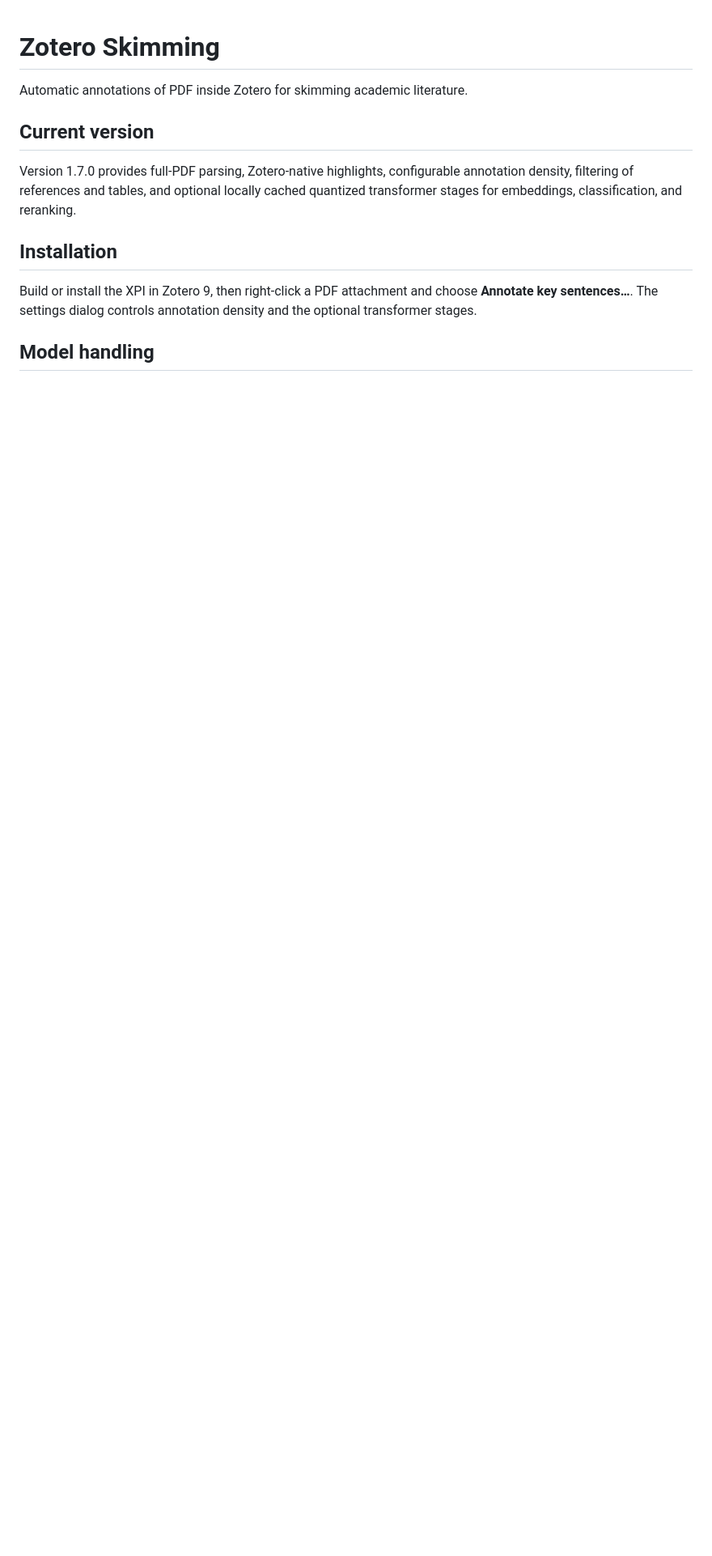
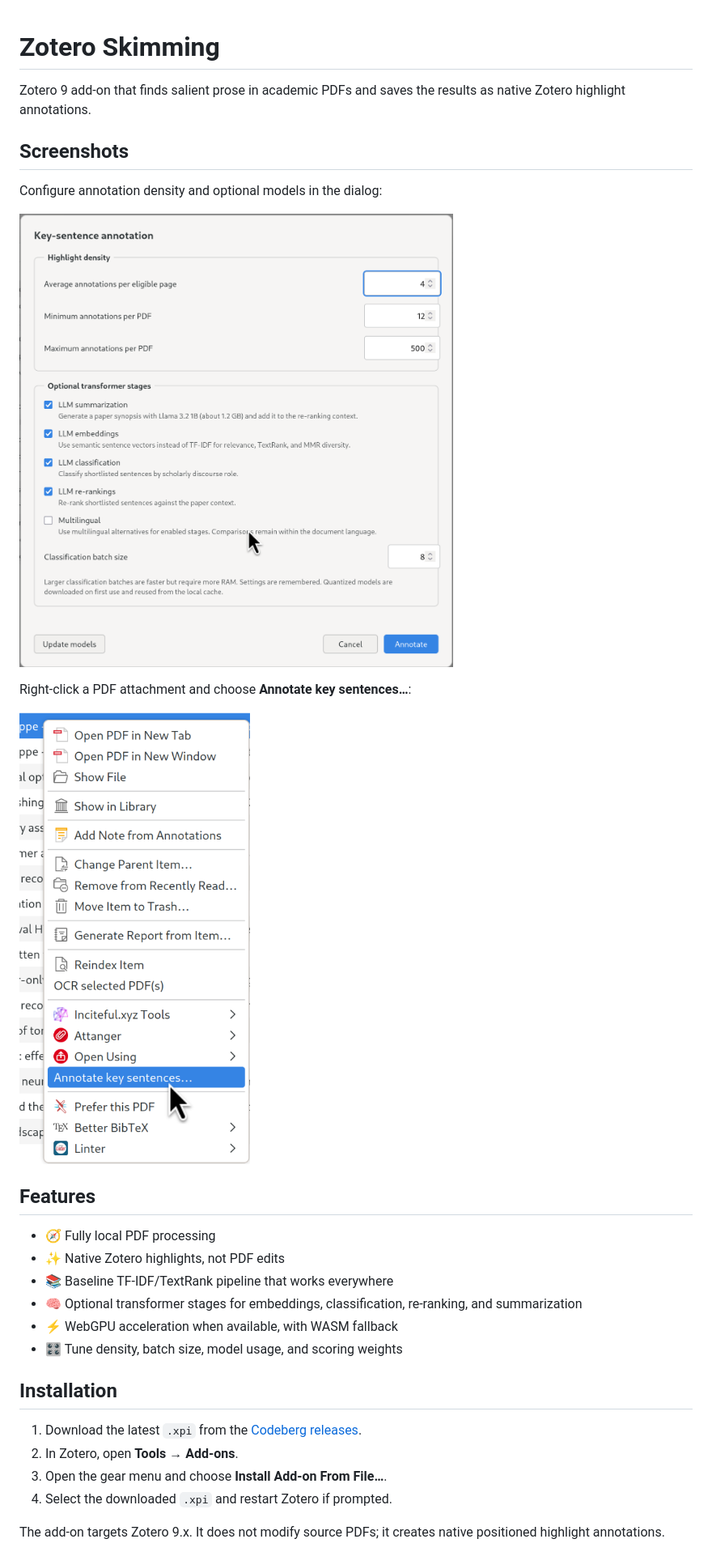
Before and after one commit to 00sapo/zotero-skimming, a Markdown page: README.md, the part around the change printed below. Shown: that part at 81% size. GitHub-like rendering; pictures changed too: assets/context-menu.png (added), assets/settings-dialog.png (added); blank space fills up the shorter version.

```diff
--- a/README.md
+++ b/README.md
@@ -1,14 +1,32 @@
 # Zotero Skimming
 
-Automatic annotations of PDF inside Zotero for skimming academic literature.
+Zotero 9 add-on that finds salient prose in academic PDFs and saves the results as native Zotero highlight annotations.
 
-## Current version
+## Screenshots
 
-Version 1.7.0 provides full-PDF parsing, Zotero-native highlights, configurable annotation density, filtering of references and tables, and optional locally cached quantized transformer stages for embeddings, classification, and reranking.
+Configure annotation density and optional models in the dialog:
+
+![Key-sentence annotation settings](assets/settings-dialog.png)
+
+Right-click a PDF attachment and choose **Annotate key sentences…**:
+
+![Zotero PDF context menu](assets/context-menu.png)
+
+## Features
+
+- 🧭 Fully local PDF processing
+- ✨ Native Zotero highlights, not PDF edits
+- 📚 Baseline TF-IDF/TextRank pipeline that works everywhere
+- 🧠 Optional transformer stages for embeddings, classification, re-ranking, and summarization
+- ⚡ WebGPU acceleration when available, with WASM fallback
+- 🎛️ Tune density, batch size, model usage, and scoring weights
 
 ## Installation
 
-Build or install the XPI in Zotero 9, then right-click a PDF attachment and choose **Annotate key sentences…**. The settings dialog controls annotation density and the optional transformer stages.
+1. Download the latest `.xpi` from the [Codeberg releases](https://codeberg.org/00sapo/zotero-skimming/releases).
+2. In Zotero, open **Tools → Add-ons**.
+3. Open the gear menu and choose **Install Add-on From File…**.
+4. Select the downloaded `.xpi` and restart Zotero if prompted.
 
-## Model handling
+The add-on targets Zotero 9.x. It does not modify source PDFs; it creates native positioned highlight annotations.
 
```
Also changed, not shown: other parts of README.md (+95 -1 lines).
